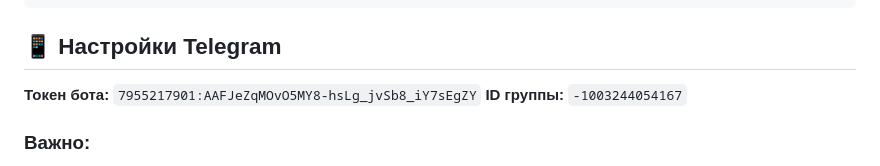
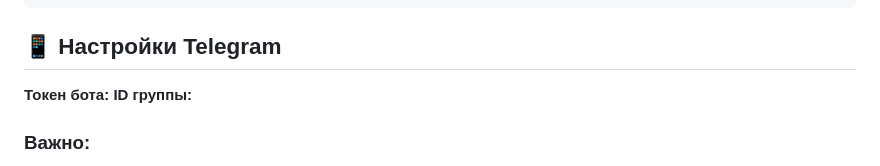
Before and after one commit to Santazloy/escortwork, a Markdown page: QUICK_START.md, the part around the change. GitHub-like rendering.

Commit message:
Обновление формы

```diff
--- a/QUICK_START.md
+++ b/QUICK_START.md
@@ -51,8 +51,8 @@ python3 server.py
 
 ## 📱 Настройки Telegram
 
-**Токен бота:** `7955217901:AAFJeZqMOvO5MY8-hsLg_jvSb8_iY7sEgZY`
-**ID группы:** `-1003244054167`
+**Токен бота:**
+**ID группы:**
 
 ### Важно:
 1. Бот должен быть добавлен в группу
```
